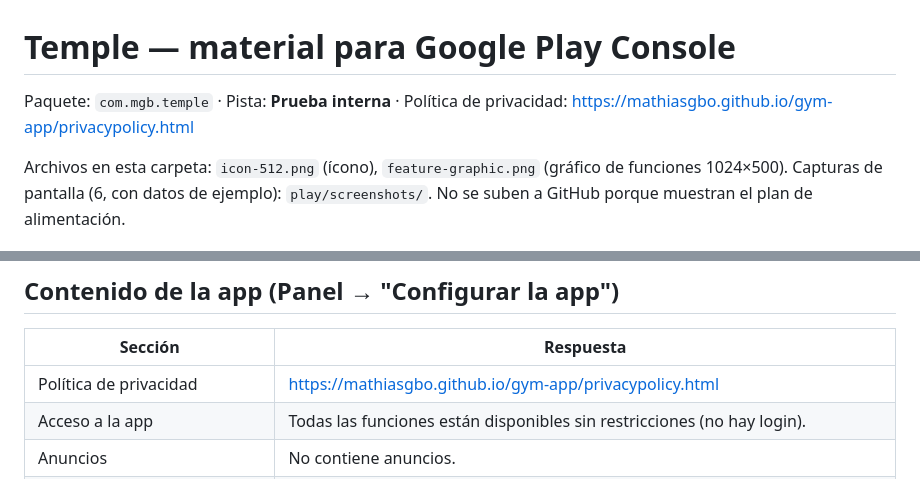
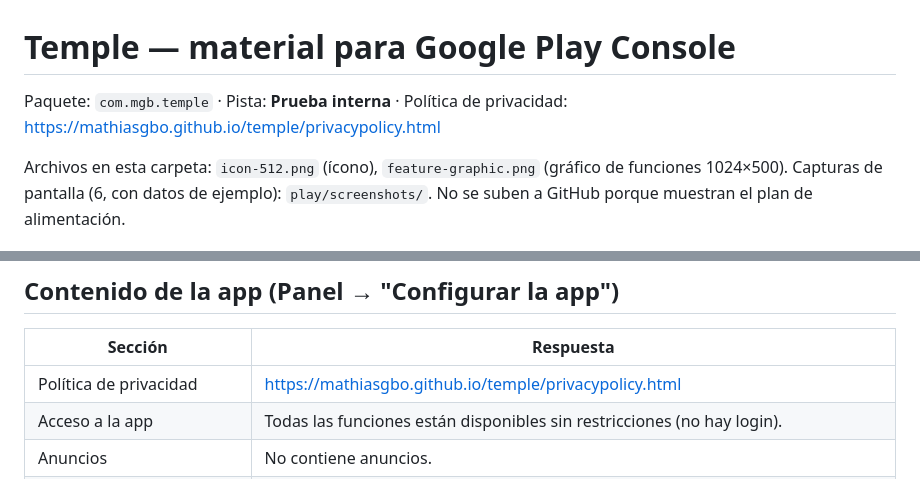
Before and after one commit to mathiasgbo/gym-app, a Markdown page: play/ficha.md, 2 parts joined by grey strips. Drawn GitHub-style.

Commit message:
Ficha de Play: nueva dirección de la política de privacidad (repo renombrado a temple)
Co-Authored-By: Claude Sonnet 5.5 <noreply@anthropic.com>

```diff
--- a/play/ficha.md
+++ b/play/ficha.md
@@ -1,7 +1,7 @@
 # Temple — material para Google Play Console
 
 Paquete: `com.mgb.temple` · Pista: **Prueba interna** · Política de privacidad:
-https://mathiasgbo.github.io/gym-app/privacypolicy.html
+https://mathiasgbo.github.io/temple/privacypolicy.html
 
 Archivos en esta carpeta: `icon-512.png` (ícono), `feature-graphic.png` (gráfico de funciones 1024×500).
 Capturas de pantalla (6, con datos de ejemplo): `play/screenshots/`. No se suben a GitHub porque muestran el plan de alimentación.
@@ -57,7 +57,7 @@ Temple funciona sin conexión.
 
 | Sección | Respuesta |
 |---|---|
-| Política de privacidad | https://mathiasgbo.github.io/gym-app/privacypolicy.html |
+| Política de privacidad | https://mathiasgbo.github.io/temple/privacypolicy.html |
 | Acceso a la app | Todas las funciones están disponibles sin restricciones (no hay login). |
 | Anuncios | No contiene anuncios. |
 | Clasificación de contenido | Categoría *Utilidad, productividad, comunicación u otra*. Responder **No** a todo (violencia, sexo, apuestas, interacción entre usuarios, compras, ubicación). |
```
